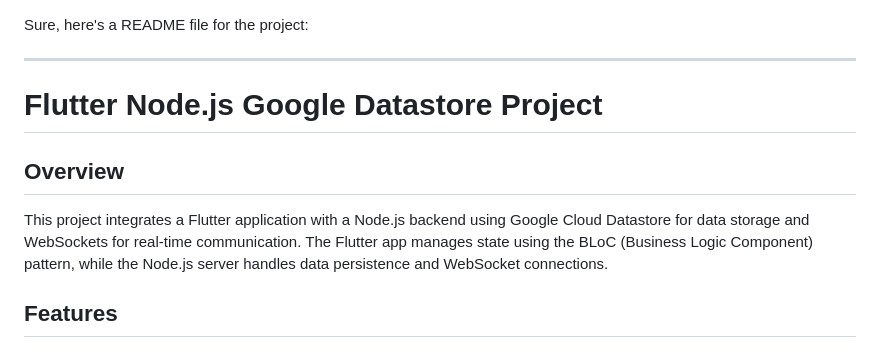
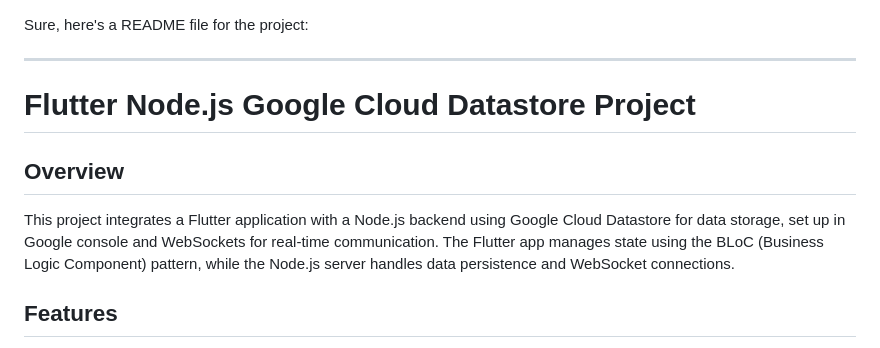
Before and after one commit to Felixburton7/Google-Cloud-Datastore-Node.js-Websocket-Flutter, a Markdown page: README.md, the part around the change. GitHub-like rendering.

```diff
--- a/README.md
+++ b/README.md
@@ -2,11 +2,11 @@ Sure, here's a README file for the project:
 
 ---
 
-# Flutter Node.js Google Datastore Project
+# Flutter Node.js Google Cloud Datastore Project
 
 ## Overview
 
-This project integrates a Flutter application with a Node.js backend using Google Cloud Datastore for data storage and WebSockets for real-time communication. The Flutter app manages state using the BLoC (Business Logic Component) pattern, while the Node.js server handles data persistence and WebSocket connections.
+This project integrates a Flutter application with a Node.js backend using Google Cloud Datastore for data storage, set up in Google console and WebSockets for real-time communication. The Flutter app manages state using the BLoC (Business Logic Component) pattern, while the Node.js server handles data persistence and WebSocket connections.
 
 ## Features
 
```
